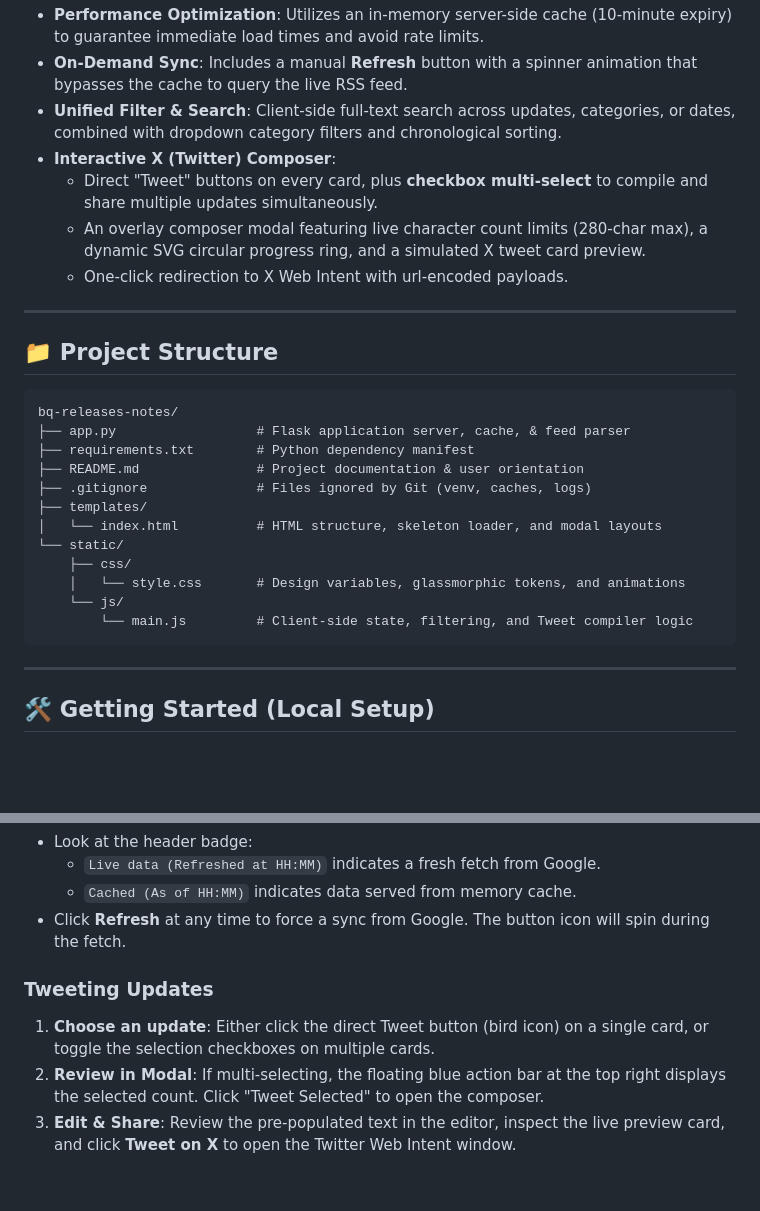
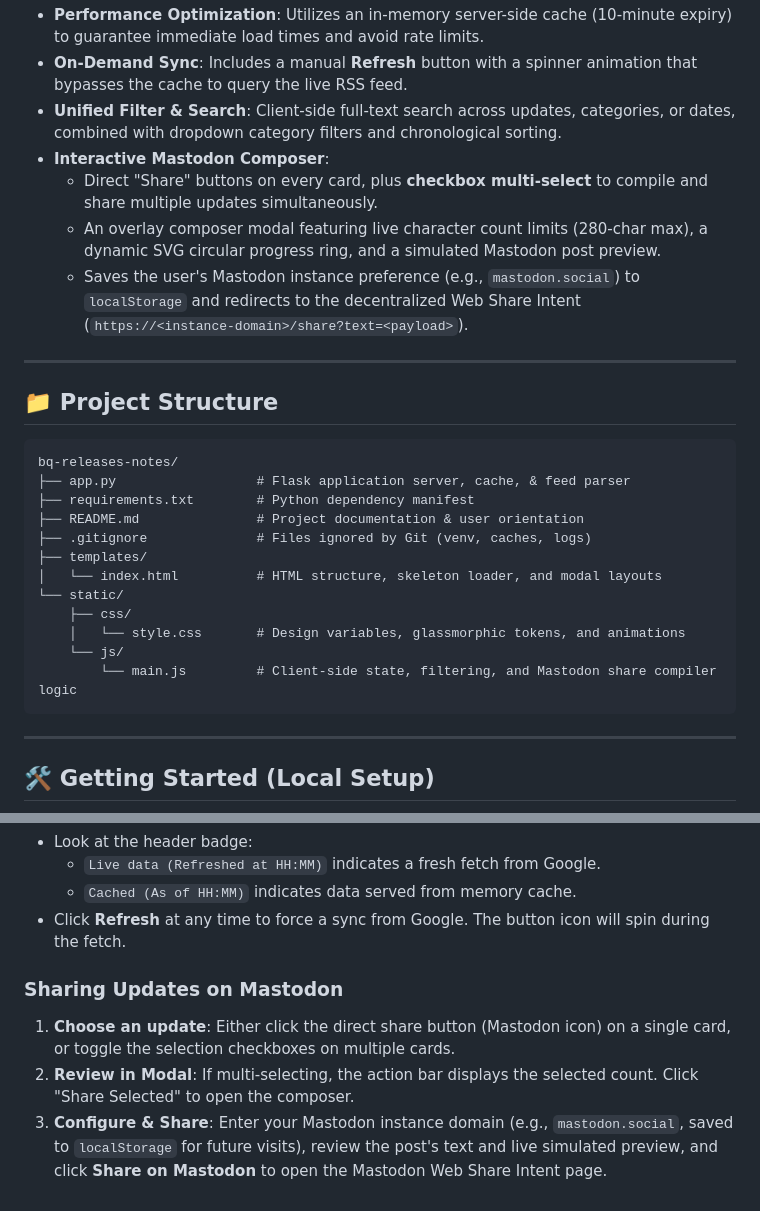
Before and after one commit to erobinson-mlis/5Day-AI-Agents-bq-updates-app, a Markdown page: README.md, 2 parts joined by grey strips. Drawn GitHub-style; blank space fills up the shorter version.

Commit message:
Update Twitter/X references to Mastodon in README.md

````diff
--- a/README.md
+++ b/README.md
@@ -10,10 +10,10 @@ A modern web application built using **Python Flask** and **Vanilla HTML5, CSS3,
 *   **Performance Optimization**: Utilizes an in-memory server-side cache (10-minute expiry) to guarantee immediate load times and avoid rate limits.
 *   **On-Demand Sync**: Includes a manual **Refresh** button with a spinner animation that bypasses the cache to query the live RSS feed.
 *   **Unified Filter & Search**: Client-side full-text search across updates, categories, or dates, combined with dropdown category filters and chronological sorting.
-*   **Interactive X (Twitter) Composer**:
-    *   Direct "Tweet" buttons on every card, plus **checkbox multi-select** to compile and share multiple updates simultaneously.
-    *   An overlay composer modal featuring live character count limits (280-char max), a dynamic SVG circular progress ring, and a simulated X tweet card preview.
-    *   One-click redirection to X Web Intent with url-encoded payloads.
+*   **Interactive Mastodon Composer**:
+    *   Direct "Share" buttons on every card, plus **checkbox multi-select** to compile and share multiple updates simultaneously.
+    *   An overlay composer modal featuring live character count limits (280-char max), a dynamic SVG circular progress ring, and a simulated Mastodon post preview.
+    *   Saves the user's Mastodon instance preference (e.g., `mastodon.social`) to `localStorage` and redirects to the decentralized Web Share Intent (`https://<instance-domain>/share?text=<payload>`).
 
 ---
 
@@ -31,7 +31,7 @@ bq-releases-notes/
     ├── css/
     │   └── style.css       # Design variables, glassmorphic tokens, and animations
     └── js/
-        └── main.js         # Client-side state, filtering, and Tweet compiler logic
+        └── main.js         # Client-side state, filtering, and Mastodon share compiler logic
 ```
 
 ---
@@ -84,7 +84,7 @@ By default, the application runs on **Port 5000**. Navigate to [http://localhost
   - `Cached (As of HH:MM)` indicates data served from memory cache.
 - Click **Refresh** at any time to force a sync from Google. The button icon will spin during the fetch.
 
-### Tweeting Updates
-1. **Choose an update**: Either click the direct Tweet button (bird icon) on a single card, or toggle the selection checkboxes on multiple cards.
-2. **Review in Modal**: If multi-selecting, the floating blue action bar at the top right displays the selected count. Click "Tweet Selected" to open the composer.
-3. **Edit & Share**: Review the pre-populated text in the editor, inspect the live preview card, and click **Tweet on X** to open the Twitter Web Intent window.
+### Sharing Updates on Mastodon
+1. **Choose an update**: Either click the direct share button (Mastodon icon) on a single card, or toggle the selection checkboxes on multiple cards.
+2. **Review in Modal**: If multi-selecting, the action bar displays the selected count. Click "Share Selected" to open the composer.
+3. **Configure & Share**: Enter your Mastodon instance domain (e.g., `mastodon.social`, saved to `localStorage` for future visits), review the post's text and live simulated preview, and click **Share on Mastodon** to open the Mastodon Web Share Intent page.
````
